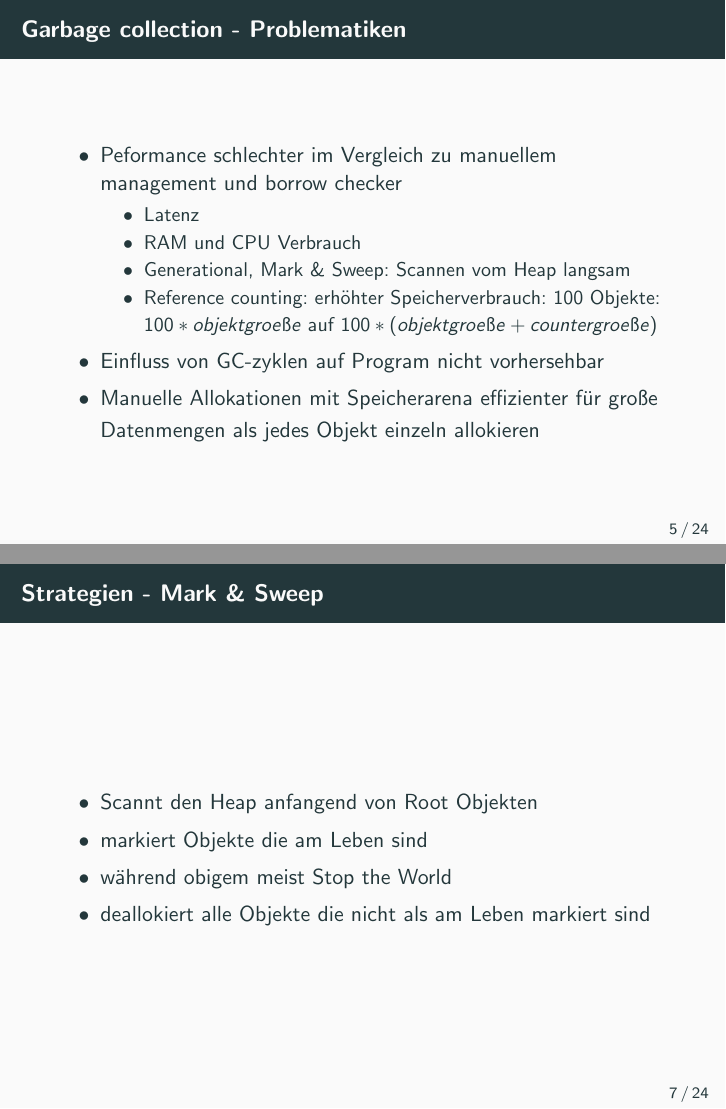
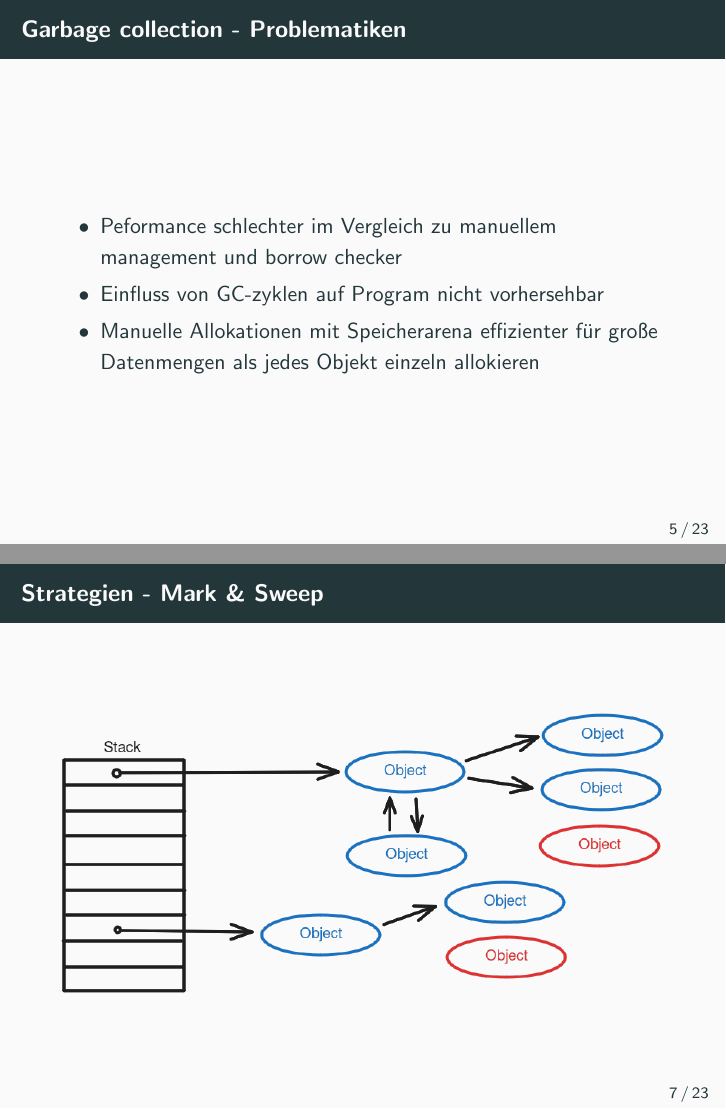
Before and after one commit to xNaCly/modern-algorithms-for-garbage-collection, LaTeX slides (slides/main.tex): pages 6 and 9 of 31 before the commit and pages 6 and 9 of 30 after it, joined at a grey line. Compiled offline with pdfLaTeX.

Commit message:
slides: apply feedback from girlfriend (too much info per slide)

```diff
--- a/slides/main.tex
+++ b/slides/main.tex
@@ -77,12 +77,6 @@
                 \begin{itemize}
                     \item Peformance schlechter im Vergleich zu manuellem
                         management und borrow checker
-                        \begin{itemize}
-                            \item Latenz
-                            \item RAM und CPU Verbrauch
-                            \item Generational, Mark \& Sweep: Scannen vom Heap langsam
-                            \item Reference counting: erhöhter Speicherverbrauch: 100 Objekte: $100*objektgroeße$ auf $100*(objektgroeße+countergroeße)$
-                        \end{itemize}
                     \item Einfluss von GC-zyklen auf Program nicht vorhersehbar
                     \item Manuelle Allokationen mit Speicherarena effizienter
                         für große Datenmengen als jedes Objekt einzeln
@@ -104,15 +98,15 @@
         \end{frame}
 
         \subsection{Mark \& Sweep}
-            \begin{frame}
-                \frametitle{Strategien - Mark \& Sweep}
-                \begin{itemize}
-                    \item Scannt den Heap anfangend von Root Objekten
-                    \item markiert Objekte die am Leben sind
-                    \item während obigem meist Stop the World
-                    \item deallokiert alle Objekte die nicht als am Leben markiert sind
-                \end{itemize}
-            \end{frame}
+            % \begin{frame}
+            %     \frametitle{Strategien - Mark \& Sweep}
+            %     \begin{itemize}
+            %         \item Scannt den Heap anfangend von Root Objekten
+            %         \item markiert Objekte die am Leben sind
+            %         \item während obigem meist Stop the World
+            %         \item deallokiert alle Objekte die nicht als am Leben markiert sind
+            %     \end{itemize}
+            % \end{frame}
 
             \begin{frame}
                 \frametitle{Strategien - Mark \& Sweep}
```
